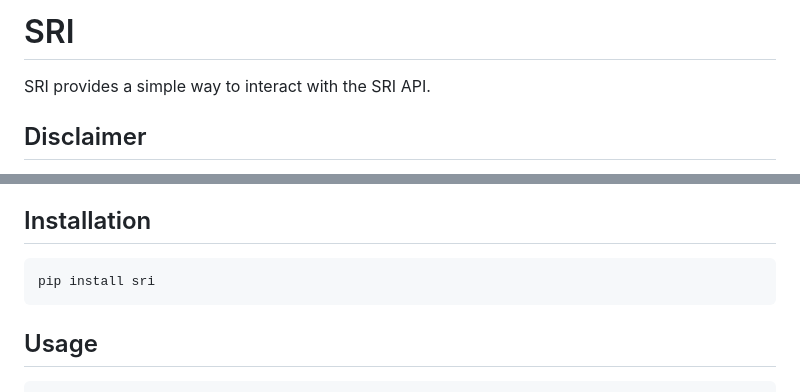
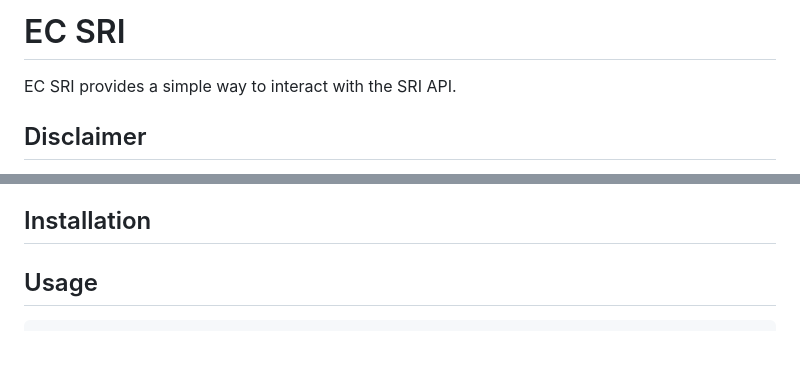
Before and after one commit to bennyrock20/python-sri-sdk, a Markdown page: README.md, 2 parts joined by grey strips. Drawn GitHub-style; blank space fills up the shorter version.

Commit message:
Update project name to EC SRI in README.md

````diff
--- a/README.md
+++ b/README.md
@@ -1,6 +1,6 @@
-# SRI
+# EC SRI
 
-SRI provides a simple way to interact with the SRI API.
+EC SRI provides a simple way to interact with the SRI API.
 
 ## Disclaimer
 
@@ -20,10 +20,6 @@ This is not an official SDK, it is a personal project that I use in my company,
 - [WeasyPrint](https://doc.courtbouillon.org/weasyprint/stable/first_steps.html#installation)
 
 ## Installation
-
-```shell
-pip install sri
-```
 
 ## Usage
 
````
